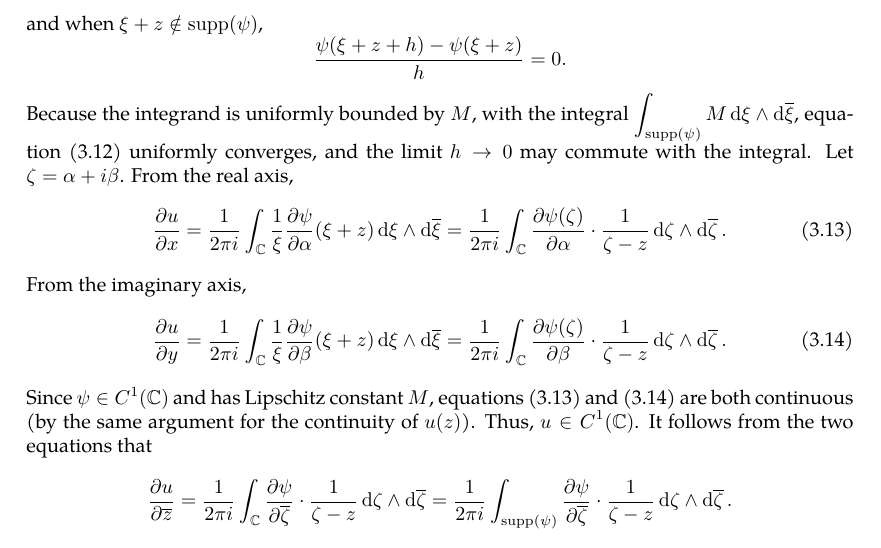
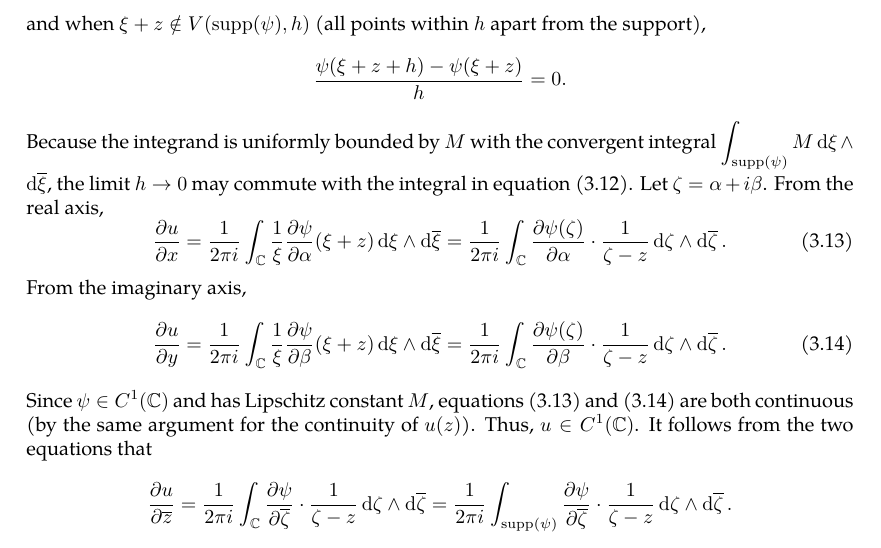
Before and after one commit to slipperking/complex-analysis-latex, a LaTeX document (main.tex): part of page 30 of 62, cut at the place of the change. Compiled offline with pdfLaTeX.

Commit message:
overleaf_to_git (Sat Jun 14 02:12:39 2025 -0700): update main.tex from r11884 to r11895

```diff
--- a/main.tex
+++ b/main.tex
@@ -743,8 +743,8 @@ From the above result, we can directly obtain the following theorem:
     Split \(\mathbb{C}\) into \(\mathbb{C}\setminus D\paren{z,\varepsilon}\) and \(D\paren{z,\varepsilon}\). \(\forall\varepsilon>0\), the integral \[-\frac{1}{2\pi i}\int_{\mathbb{C}\setminus D\paren{z,\varepsilon}}\frac{\psi(\zeta)}{\zeta-z}\dd{\overline{\zeta}}\wedge\ddzeta\] is continuous. Since \(\psi(\zeta)\) is compactly supported over \(\mathbb{C}\) and continuous, by \autoref{thm:continuousfunctionboundedoncompact}, it is bounded. Then the limit \[\lim_{\varepsilon\to0}\paren{-\frac{1}{2\pi i}\int_{D\paren{z,\varepsilon}}\frac{\psi(\zeta)}{\zeta-z}\dd{\overline{\zeta}}\wedge\ddzeta}=0.\] Therefore, \eqref{eq:onedimensionalpartialconjugatesolution} is continuous. Let \(\xi=\zeta-z\) and observe that \[u(z)=\frac{1}{2\pi i}\int_{\mathbb{C}}\frac{\psi(\xi+z)}{\xi}\dd{\xi}\wedge\dd{\overline{\xi}}\] Then, \begin{equation}
         \frac{u(z+h)-u\paren{z}}{h}=\frac{1}{2\pi i}\int_{\mathbb{C}}\frac{\psi(\xi+z+h)-\psi\paren{\xi+z}}{h\xi}\dd{\xi}\wedge\dd{\overline{\xi}}.\label{eq:onedimensionalpartialconjugatesolution_differenceexpr}
     \end{equation}
-    For a fixed \(z\), the value of \[\frac{\psi(\xi+z+h)-\psi\paren{\xi+z}}{h}\] tends to \(\pdv{\psi}{\zeta}\paren{\xi+z}\) as \(h\to0\). Because \(\psi(\zeta)=\psi\paren{\xi+z}\) has compact support and is \(C^1\), by \autoref{lemma:c1lipschitz}, it is Lipschitz continuous for a constant \(M\). Then, \[\abs{\frac{\psi(\xi+z+h)-\psi\paren{\xi+z}}{h}}\leq M,\] and when \(\xi+z\notin\supp(\psi)\), \[\frac{\psi(\xi+z+h)-\psi\paren{\xi+z}}{h}=0.\]
-    Because the integrand is uniformly bounded by \(M\), with the integral \(\int_{\supp(\psi)}M\dd{\xi}\wedge\dd{\overline{\xi}}\), equation~\eqref{eq:onedimensionalpartialconjugatesolution_differenceexpr} uniformly converges, and the limit \(h\to0\) may commute with the integral. Let \(\zeta=\alpha+i\beta\). From the real axis, \begin{equation}
+    For a fixed \(z\), the value of \[\frac{\psi(\xi+z+h)-\psi\paren{\xi+z}}{h}\] tends to \(\pdv{\psi}{\zeta}\paren{\xi+z}\) as \(h\to0\). Because \(\psi(\zeta)=\psi\paren{\xi+z}\) has compact support and is \(C^1\), by \autoref{lemma:c1lipschitz}, it is Lipschitz continuous for a constant \(M\). Then, \[\abs{\frac{\psi(\xi+z+h)-\psi\paren{\xi+z}}{h}}\leq M,\] and when \(\xi+z\notin V(\supp(\psi),h)\) (all points within \(h\) apart from the support), \[\frac{\psi(\xi+z+h)-\psi\paren{\xi+z}}{h}=0.\]
+    Because the integrand is uniformly bounded by \(M\) with the convergent integral \(\int_{\supp(\psi)}M\dd{\xi}\wedge\dd{\overline{\xi}}\), the limit \(h\to0\) may commute with the integral in equation~\eqref{eq:onedimensionalpartialconjugatesolution_differenceexpr}. Let \(\zeta=\alpha+i\beta\). From the real axis, \begin{equation}
         \pdv{u}{x}(z)=\frac{1}{2\pi i}\int_{\mathbb{C}}\frac{1}{\xi}\pdv{\psi}{\alpha}\paren{\xi+z}\dd{\xi}\wedge\dd{\overline{\xi}}=\frac{1}{2\pi i}\int_{\mathbb{C}}\pdv{\psi(\zeta)}{\alpha}\cdot\frac{1}{\zeta-z}\ddzeta\wedge\dd{\overline{\zeta}}.\label{eq:onedimensionalpartialconjugatesolution_differenceexpr_realaxisderivative}
     \end{equation}
     From the imaginary axis, \begin{equation}
```
